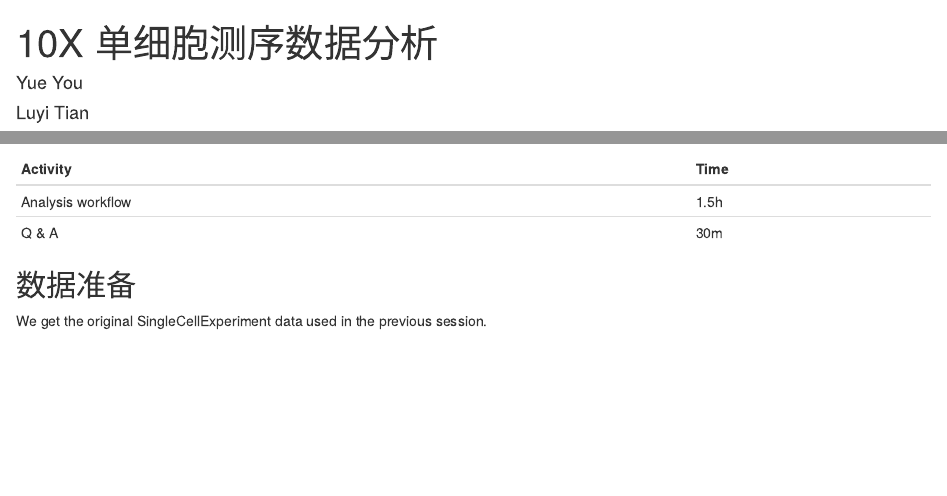
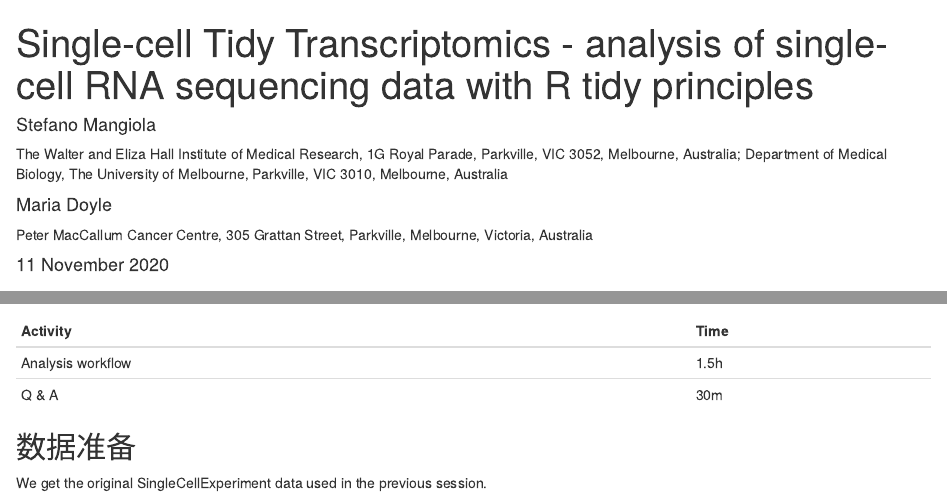
Before and after one commit to stemangiola/zhejiang2020, an R Markdown document (vignettes/tidy_single_cell.Rmd): the page in a window 1100 px wide, from its top, and a second part further down, joined at a grey line. Rendered offline with R 4.5, knitr and Pandoc, with nearby package versions; drawn as R Markdown's standard HTML page in place of the format the file asks for; some code elsewhere in the file could not run offline; a font, style sheet, LaTeX package, included part or bibliography that could not be used is replaced or left out; common packages that the code uses without loading them are loaded.

Commit message:
update single-cell

````diff
--- a/_pkgdown.yml
+++ b/_pkgdown.yml
@@ -25,6 +25,16 @@ navbar:
       - text: Tidy transcriptomics
       - text: English
         href: articles/tidy_limmaWorkflow.html
+    articles:
+      text: Single-cell analyses
+      menu:
+      - text: R base
+      - text: Chinese
+        href: articles/sc_analysis.html
+      - text: -------
+      - text: Tidy transcriptomics
+      - text: English
+        href: articles/tidy_single_Cell.html
 
   right:
    - icon: fa-github
--- a/vignettes/tidy_single_cell.Rmd
+++ b/vignettes/tidy_single_cell.Rmd
@@ -1,13 +1,19 @@
 ---
-title: "10X 单细胞测序数据分析"
-output: rmarkdown::html_vignette
+title: "Single-cell Tidy Transcriptomics - analysis of single-cell RNA sequencing data with R tidy principles"
 author:
-  - name: Yue You
-  - name: Luyi Tian
+  - name: Stefano Mangiola
+    affiliation: The Walter and Eliza Hall Institute of Medical Research, 1G Royal Parade, Parkville, VIC 3052, Melbourne, Australia; Department of Medical Biology, The University of Melbourne, Parkville, VIC 3010, Melbourne, Australia
+  - name: Maria Doyle
+    affiliation: Peter MacCallum Cancer Centre, 305 Grattan Street, Parkville, Melbourne, Victoria, Australia
+date: "11 November 2020"
 vignette: >
-  %\VignetteIndexEntry{10X 单细胞测序数据分析}
+  %\VignetteIndexEntry{Single-cell Tidy Transcriptomics - analysis of single-cell RNA sequencing data with R tidy principles}
   %\VignetteEngine{knitr::rmarkdown}
   %\VignetteEncoding{UTF-8}
+bibliography: "`r file.path(system.file(package='zhejiang2020', 'vignettes'), 'tidytranscriptomics.bib')`"
+output:
+  BiocStyle::html_document:
+    fig_caption: true
 ---
 
 ```{r, echo=FALSE, out.width = "100px"}
````
